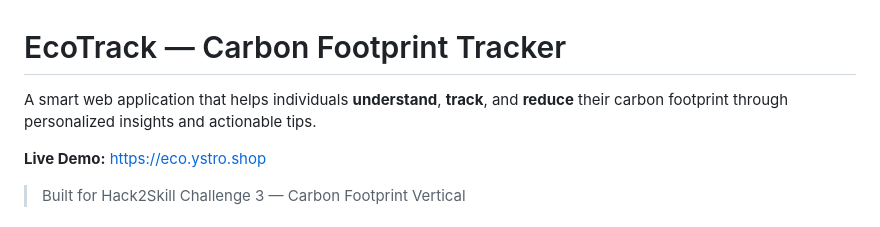
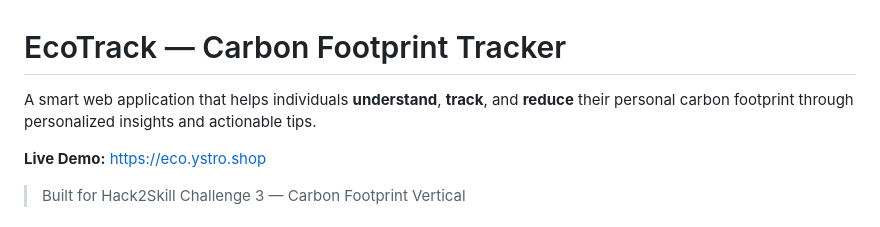
Before and after one commit to rajannishad2525/carbonfootprint, a Markdown page: README.md, the part around the change. Rendered like a GitHub page.

Commit message:
docs: clarify README project scope
Co-Authored-By: web-flow <noreply@github.com>

```diff
--- a/README.md
+++ b/README.md
@@ -1,6 +1,6 @@
 # EcoTrack — Carbon Footprint Tracker
 
-A smart web application that helps individuals **understand**, **track**, and **reduce** their carbon footprint through personalized insights and actionable tips.
+A smart web application that helps individuals **understand**, **track**, and **reduce** their personal carbon footprint through personalized insights and actionable tips.
 
 **Live Demo:** [https://eco.ystro.shop](https://eco.ystro.shop)
 
```
